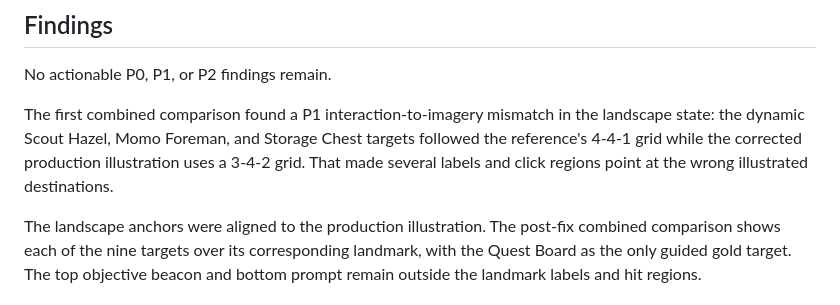
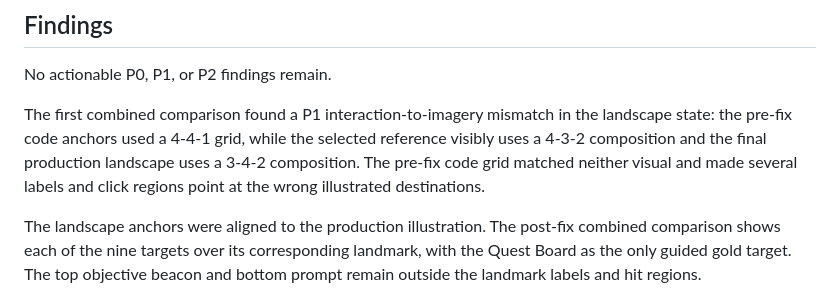
Before and after one commit to alessandrogerbini/Leopard-vs-Zombies, a Markdown page: design-qa.md, the part around the change. Rendered like a GitHub page.

Commit message:
docs: correct Rescue Hub QA history

```diff
--- a/design-qa.md
+++ b/design-qa.md
@@ -12,7 +12,7 @@
 
 No actionable P0, P1, or P2 findings remain.
 
-The first combined comparison found a P1 interaction-to-imagery mismatch in the landscape state: the dynamic Scout Hazel, Momo Foreman, and Storage Chest targets followed the reference's 4-4-1 grid while the corrected production illustration uses a 3-4-2 grid. That made several labels and click regions point at the wrong illustrated destinations.
+The first combined comparison found a P1 interaction-to-imagery mismatch in the landscape state: the pre-fix code anchors used a 4-4-1 grid, while the selected reference visibly uses a 4-3-2 composition and the final production landscape uses a 3-4-2 composition. The pre-fix code grid matched neither visual and made several labels and click regions point at the wrong illustrated destinations.
 
 The landscape anchors were aligned to the production illustration. The post-fix combined comparison shows each of the nine targets over its corresponding landmark, with the Quest Board as the only guided gold target. The top objective beacon and bottom prompt remain outside the landmark labels and hit regions.
 
```
